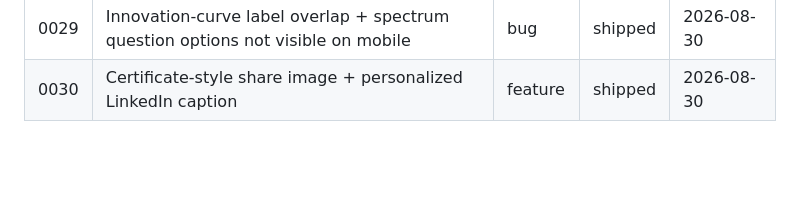
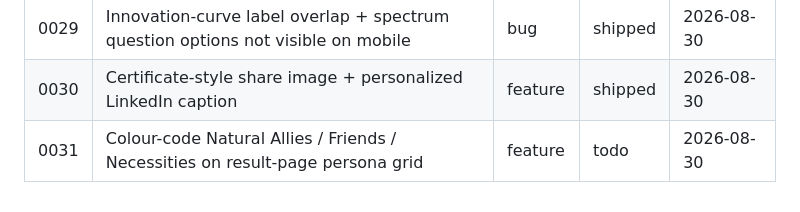
Before and after one commit to TSpice534/monkey-puzzle, a Markdown page: backlog/BACKLOG.md, the part around the change. Drawn GitHub-style; blank space fills up the shorter version.

Commit message:
chore: backlog #0031 colour-code persona grid relationships

```diff
--- a/backlog/BACKLOG.md
+++ b/backlog/BACKLOG.md
@@ -32,3 +32,4 @@
 | 0028 | Turn role-relationship lines into full sentences (Andrew's copy review) | change | shipped | 2026-08-30 |
 | 0029 | Innovation-curve label overlap + spectrum question options not visible on mobile | bug | shipped | 2026-08-30 |
 | 0030 | Certificate-style share image + personalized LinkedIn caption | feature | shipped | 2026-08-30 |
+| 0031 | Colour-code Natural Allies / Friends / Necessities on result-page persona grid | feature | todo | 2026-08-30 |
```
Also changed, not shown: backlog/0031-colour-code-persona-grid-relationships.md (added, +68 -0 lines).
